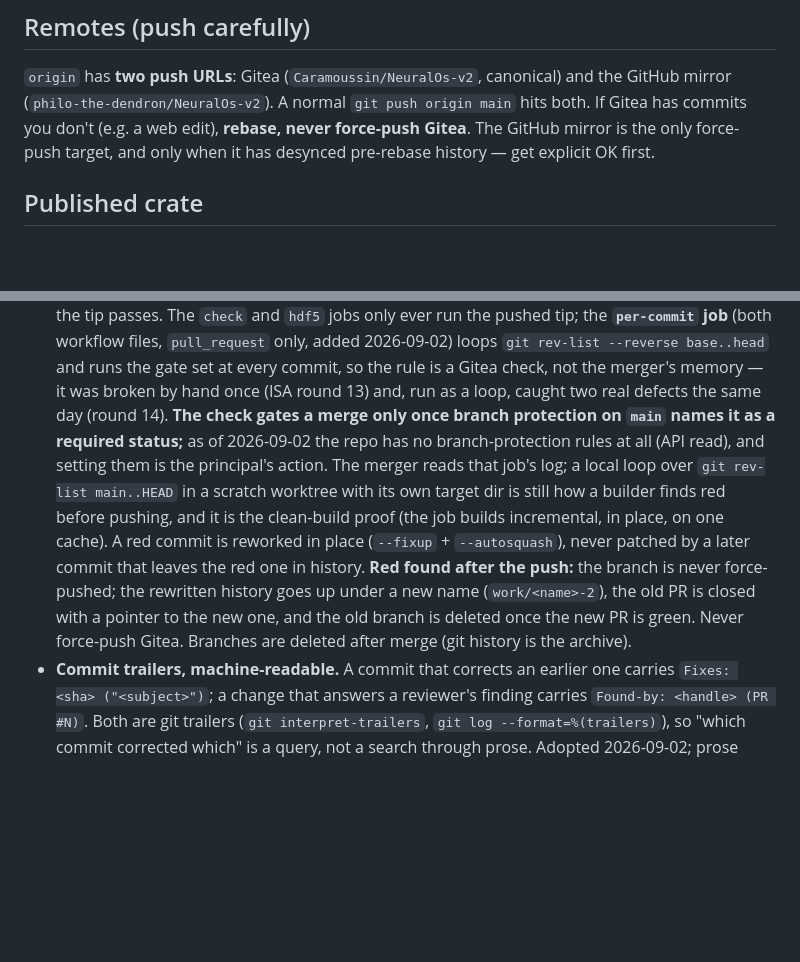
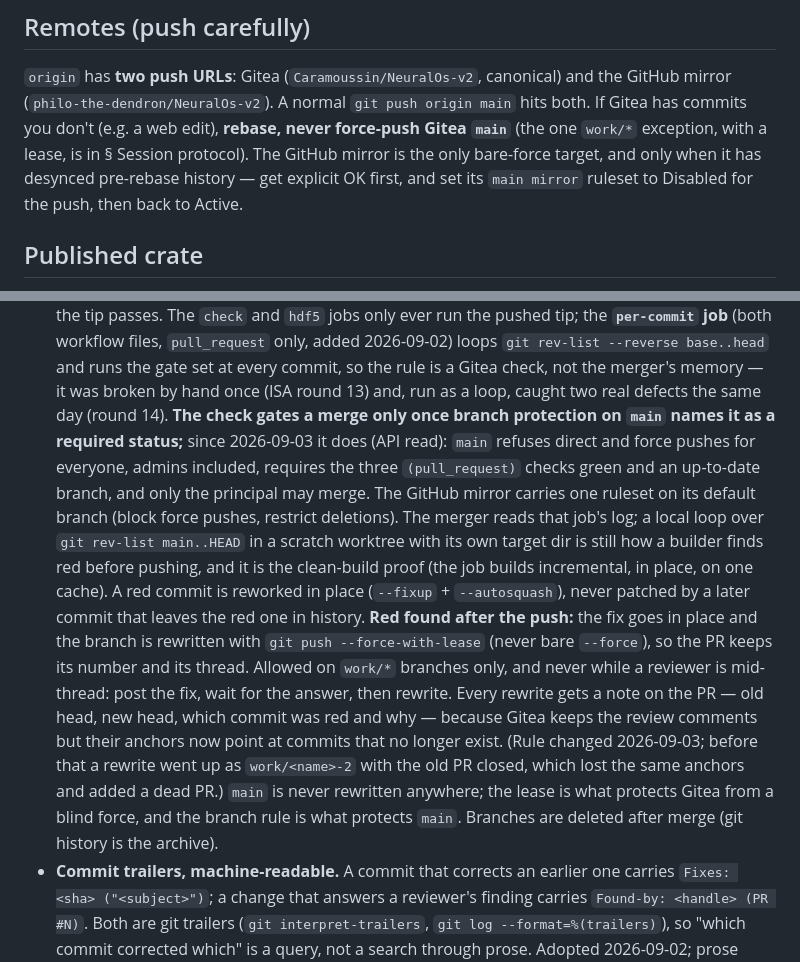
Before and after one commit to philo-the-dendron/NeuralOs-v2, a Markdown page: AGENTS.md, 2 parts joined by grey strips. Drawn GitHub-style; blank space fills up the shorter version.

Commit message:
docs(agents): red after push is fixed in place with --force-with-lease on work/*
Replaces the work/<name>-2 escape hatch. The lease refuses a push when
the remote moved, which is the accident the old blanket rule guarded
against; branch protection on main (set 2026-09-03, API-read) now
guards main by machine. Two guards travel with the new rule: never
rewrite mid-review-thread, and every rewrite carries a note on the PR
(old head, new head, which commit was red, why) because Gitea's review
anchors point at commits that no longer exist after the rewrite.

Also records that main is protected on Gitea and that the GitHub
mirror carries a block-force-push / restrict-deletion ruleset, which a
desync repair must disable for the one bare force the doctrine allows.

Claude-Session: https://claude.ai/code/session_019h3uURb1J1faBPGKooRNLF

```diff
--- a/AGENTS.md
+++ b/AGENTS.md
@@ -119,9 +119,11 @@ is only worth the multi-minute link when you want real smoothness.
 `origin` has **two push URLs**: Gitea (`Caramoussin/NeuralOs-v2`,
 canonical) and the GitHub mirror (`philo-the-dendron/NeuralOs-v2`). A
 normal `git push origin main` hits both. If Gitea has commits you don't
-(e.g. a web edit), **rebase, never force-push Gitea**. The GitHub
-mirror is the only force-push target, and only when it has desynced
-pre-rebase history — get explicit OK first.
+(e.g. a web edit), **rebase, never force-push Gitea `main`** (the one
+`work/*` exception, with a lease, is in § Session protocol). The GitHub
+mirror is the only bare-force target, and only when it has desynced
+pre-rebase history — get explicit OK first, and set its `main mirror`
+ruleset to Disabled for the push, then back to Active.
 
 ## Published crate
 
@@ -275,20 +277,31 @@ claims, reopening frozen records.
   commit, so the rule is a Gitea check, not the merger's memory — it
   was broken by hand once (ISA round 13) and, run as a loop, caught two
   real defects the same day (round 14). **The check gates a merge only
-  once branch protection on `main` names it as a required status;** as
-  of 2026-09-02 the repo has no branch-protection rules at all (API
-  read), and setting them is the principal's action. The merger reads
+  once branch protection on `main` names it as a required status;**
+  since 2026-09-03 it does (API read): `main` refuses direct and force
+  pushes for everyone, admins included, requires the three
+  `(pull_request)` checks green and an up-to-date branch, and only the
+  principal may merge. The GitHub mirror carries one ruleset on its
+  default branch (block force pushes, restrict deletions). The merger reads
   that job's log; a local loop over `git rev-list main..HEAD` in a
   scratch worktree with its own target dir is still how a builder finds
   red before pushing, and it is the clean-build proof (the job builds
   incremental, in place, on one cache). A red commit is reworked in
   place (`--fixup` + `--autosquash`), never patched by a later commit
   that leaves the red one in history. **Red found after the push:** the
-  branch is never force-pushed; the rewritten history goes up under a
-  new name (`work/<name>-2`), the old PR is closed with a pointer to
-  the new one, and the old branch is deleted once the new PR is green.
-  Never force-push Gitea. Branches are deleted after merge (git history
-  is the archive).
+  fix goes in place and the branch is rewritten with
+  `git push --force-with-lease` (never bare `--force`), so the PR keeps
+  its number and its thread. Allowed on `work/*` branches only, and
+  never while a reviewer is mid-thread: post the fix, wait for the
+  answer, then rewrite. Every rewrite gets a note on the PR — old head,
+  new head, which commit was red and why — because Gitea keeps the
+  review comments but their anchors now point at commits that no
+  longer exist. (Rule changed 2026-09-03; before that a rewrite went up
+  as `work/<name>-2` with the old PR closed, which lost the same
+  anchors and added a dead PR.) `main` is never rewritten anywhere;
+  the lease is what protects Gitea from a blind force, and the branch
+  rule is what protects `main`. Branches are deleted after merge (git
+  history is the archive).
 - **Commit trailers, machine-readable.** A commit that corrects an
   earlier one carries `Fixes: <sha> ("<subject>")`; a change that
   answers a reviewer's finding carries `Found-by: <handle> (PR #N)`.
```
